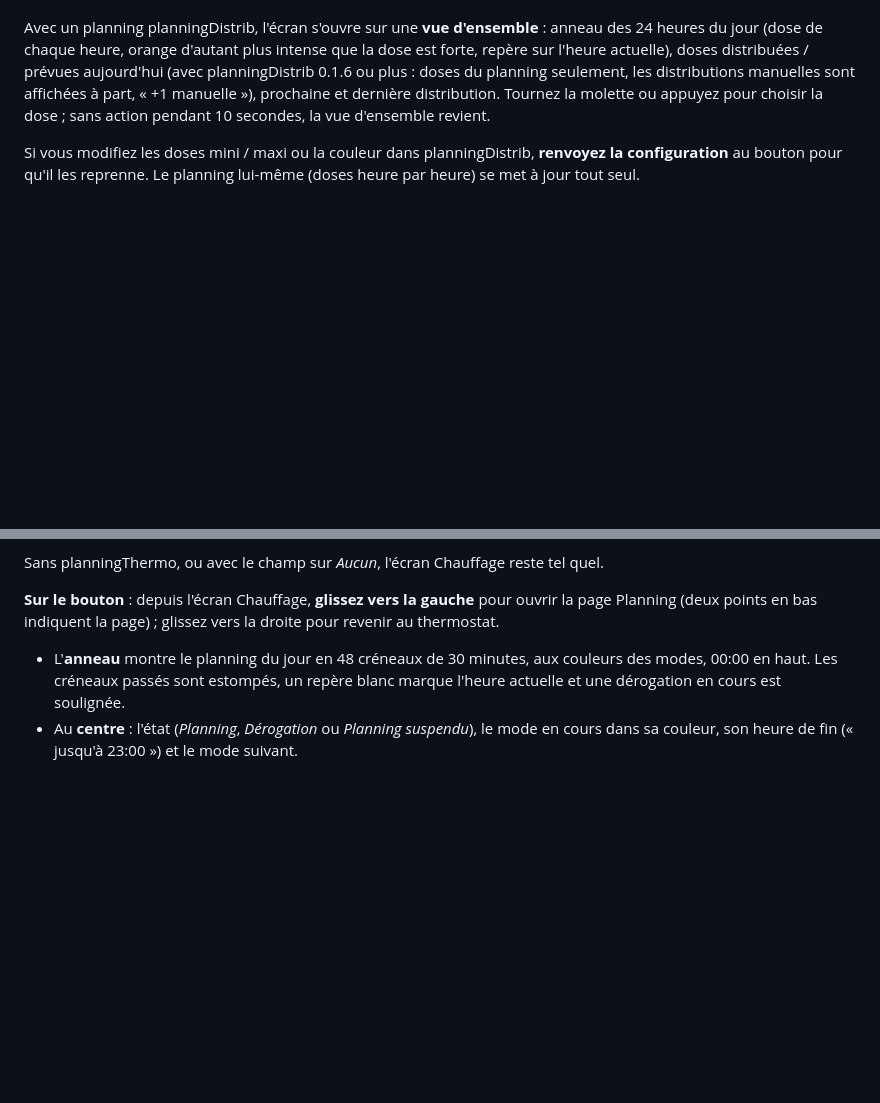
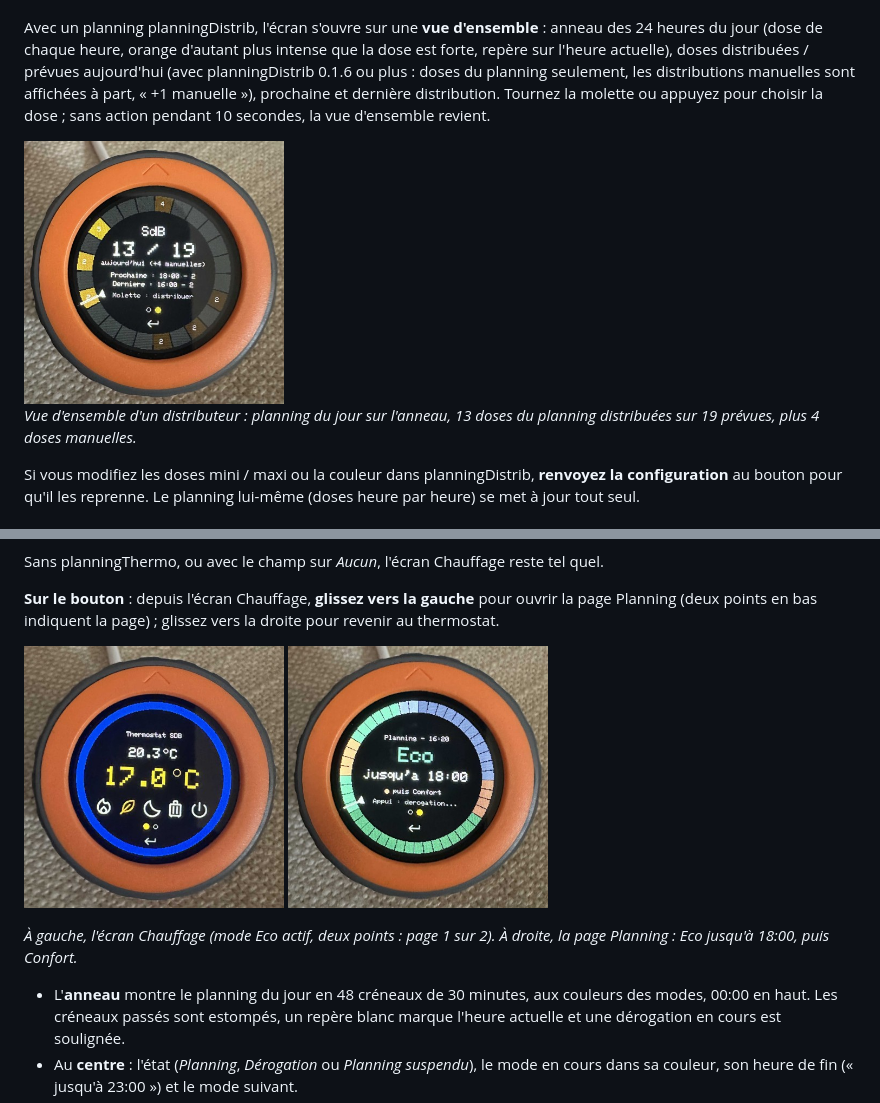
Before and after one commit to JeromeR60/jeedom-m5dial, a Markdown page: docs/fr_FR/index.md, 2 parts joined by grey strips. Rendered like a GitHub page; pictures changed too: docs/images/bouton-chauffage.jpg (added), docs/images/bouton-distributeur.jpg (added), docs/images/bouton-planning.jpg (added); blank space fills up the shorter version.

Commit message:
Documentation : photos du bouton (chauffage, planning, distributeur)

```diff
--- a/docs/fr_FR/index.md
+++ b/docs/fr_FR/index.md
@@ -335,6 +335,10 @@ Sur le bouton : **tournez la molette** pour choisir le nombre de doses, puis **a
 
 Avec un planning planningDistrib, l'écran s'ouvre sur une **vue d'ensemble** : anneau des 24 heures du jour (dose de chaque heure, orange d'autant plus intense que la dose est forte, repère sur l'heure actuelle), doses distribuées / prévues aujourd'hui (avec planningDistrib 0.1.6 ou plus : doses du planning seulement, les distributions manuelles sont affichées à part, « +1 manuelle »), prochaine et dernière distribution. Tournez la molette ou appuyez pour choisir la dose ; sans action pendant 10 secondes, la vue d'ensemble revient.
 
+<img src="../images/bouton-distributeur.jpg" alt="Écran Distributeur avec planning" width="260">
+
+*Vue d'ensemble d'un distributeur : planning du jour sur l'anneau, 13 doses du planning distribuées sur 19 prévues, plus 4 doses manuelles.*
+
 Si vous modifiez les doses mini / maxi ou la couleur dans planningDistrib, **renvoyez la configuration** au bouton pour qu'il les reprenne. Le planning lui-même (doses heure par heure) se met à jour tout seul.
 
 ### 5.4 Page Planning du chauffage (facultatif)
@@ -350,6 +354,10 @@ Pour un thermostat dont les modes sont programmés par le plugin [planningThermo
 Sans planningThermo, ou avec le champ sur *Aucun*, l'écran Chauffage reste tel quel.
 
 **Sur le bouton** : depuis l'écran Chauffage, **glissez vers la gauche** pour ouvrir la page Planning (deux points en bas indiquent la page) ; glissez vers la droite pour revenir au thermostat.
+
+<img src="../images/bouton-chauffage.jpg" alt="Écran Chauffage" width="260"> <img src="../images/bouton-planning.jpg" alt="Page Planning" width="260">
+
+*À gauche, l'écran Chauffage (mode Eco actif, deux points : page 1 sur 2). À droite, la page Planning : Eco jusqu'à 18:00, puis Confort.*
 
 - L'**anneau** montre le planning du jour en 48 créneaux de 30 minutes, aux couleurs des modes, 00:00 en haut. Les créneaux passés sont estompés, un repère blanc marque l'heure actuelle et une dérogation en cours est soulignée.
 - Au **centre** : l'état (*Planning*, *Dérogation* ou *Planning suspendu*), le mode en cours dans sa couleur, son heure de fin (« jusqu'à 23:00 ») et le mode suivant.
```
